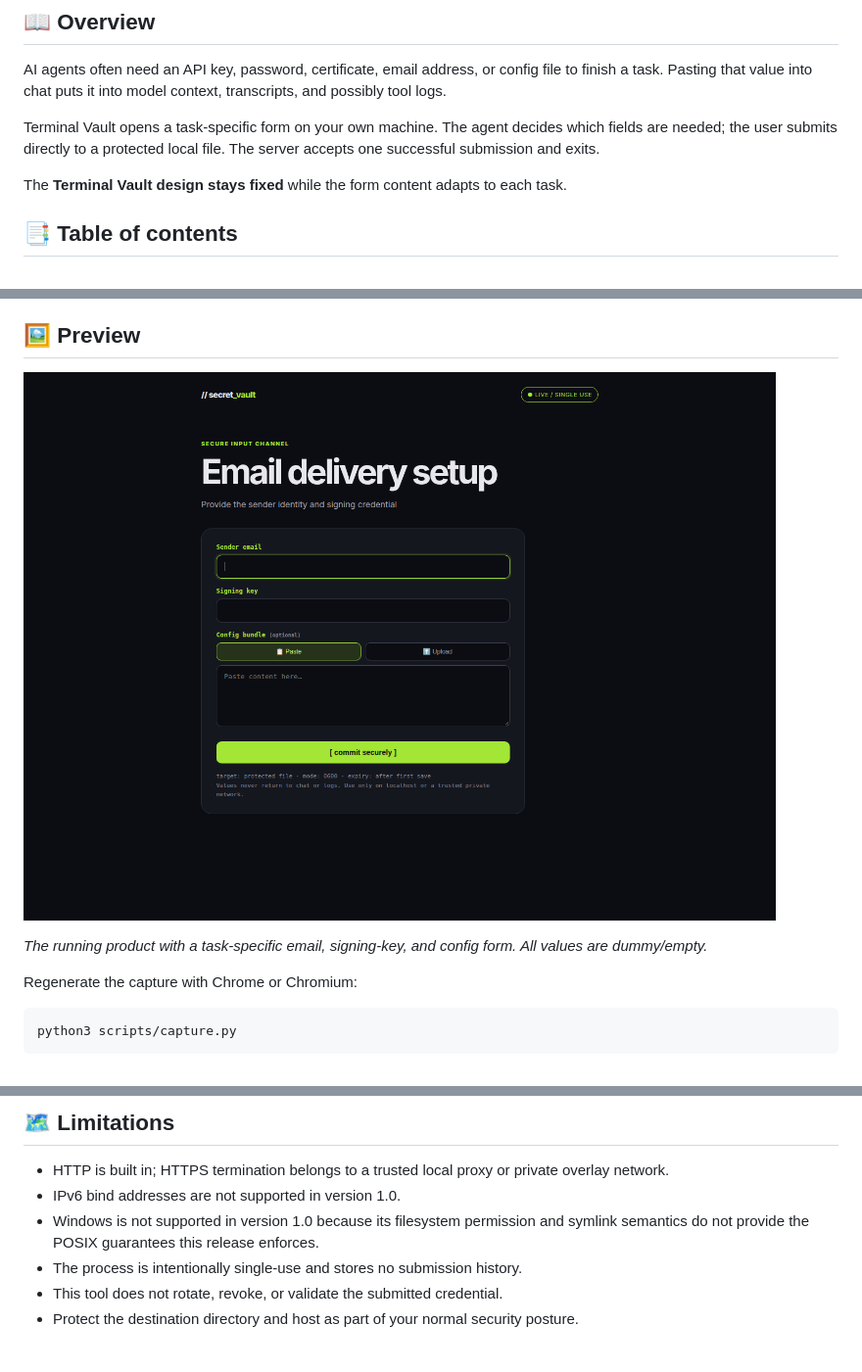
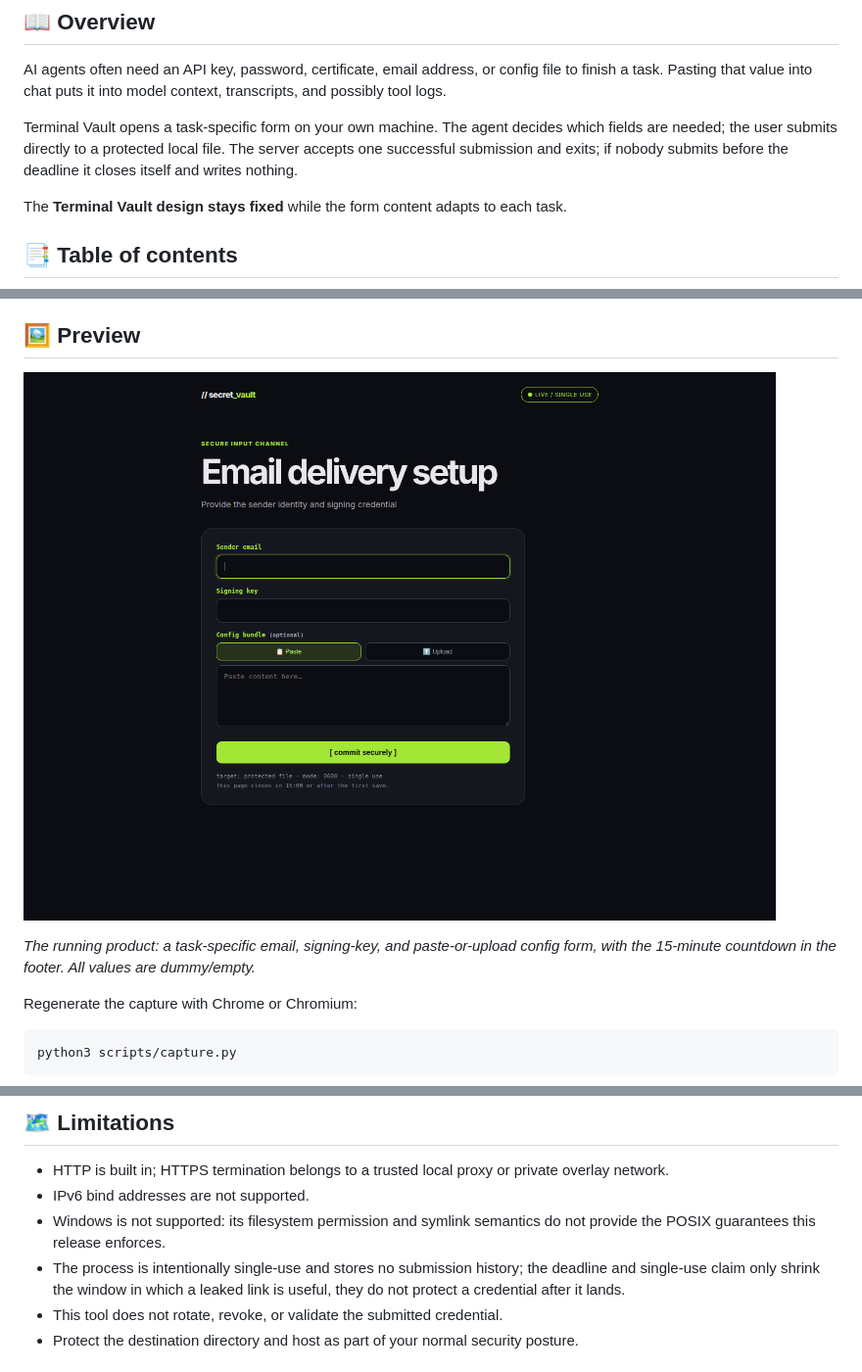
Before and after one commit to kolijijani/confidential-input-form, a Markdown page: README.md, 3 parts joined by grey strips. Shown: that part at 98% size. GitHub-like rendering; pictures changed too: docs/screenshots/terminal-vault.png.

```diff
--- a/README.md
+++ b/README.md
@@ -15,7 +16,8 @@ AI agents often need an API key, password, certificate, email address, or config
 Pasting that value into chat puts it into model context, transcripts, and possibly tool logs.
 
 Terminal Vault opens a task-specific form on your own machine. The agent decides which fields are needed;
-the user submits directly to a protected local file. The server accepts one successful submission and exits.
+the user submits directly to a protected local file. The server accepts one successful submission and
+exits; if nobody submits before the deadline it closes itself and writes nothing.
 
 The **Terminal Vault design stays fixed** while the form content adapts to each task.
 
@@ -54,7 +56,8 @@ The **Terminal Vault design stays fixed** while the form content adapts to each
 
 ![Terminal Vault adaptive confidential input form](docs/screenshots/terminal-vault.png)
 
-*The running product with a task-specific email, signing-key, and config form. All values are dummy/empty.*
+*The running product: a task-specific email, signing-key, and paste-or-upload config form, with the
+15-minute countdown in the footer. All values are dummy/empty.*
 
 Regenerate the capture with Chrome or Chromium:
 
@@ -330,9 +333,9 @@ Read [SECURITY.md](SECURITY.md) for the complete threat model and reporting proc
 ## 🗺️ Limitations
 
 - HTTP is built in; HTTPS termination belongs to a trusted local proxy or private overlay network.
-- IPv6 bind addresses are not supported in version 1.0.
-- Windows is not supported in version 1.0 because its filesystem permission and symlink semantics do not provide the POSIX guarantees this release enforces.
-- The process is intentionally single-use and stores no submission history.
+- IPv6 bind addresses are not supported.
+- Windows is not supported: its filesystem permission and symlink semantics do not provide the POSIX guarantees this release enforces.
+- The process is intentionally single-use and stores no submission history; the deadline and single-use claim only shrink the window in which a leaked link is useful, they do not protect a credential after it lands.
 - This tool does not rotate, revoke, or validate the submitted credential.
 - Protect the destination directory and host as part of your normal security posture.
 
```
Also changed, not shown: other parts of README.md (+2 -1 lines), CHANGELOG.md (+4 -1 lines), SECURITY.md (+2 -1 lines), 3 other files.
